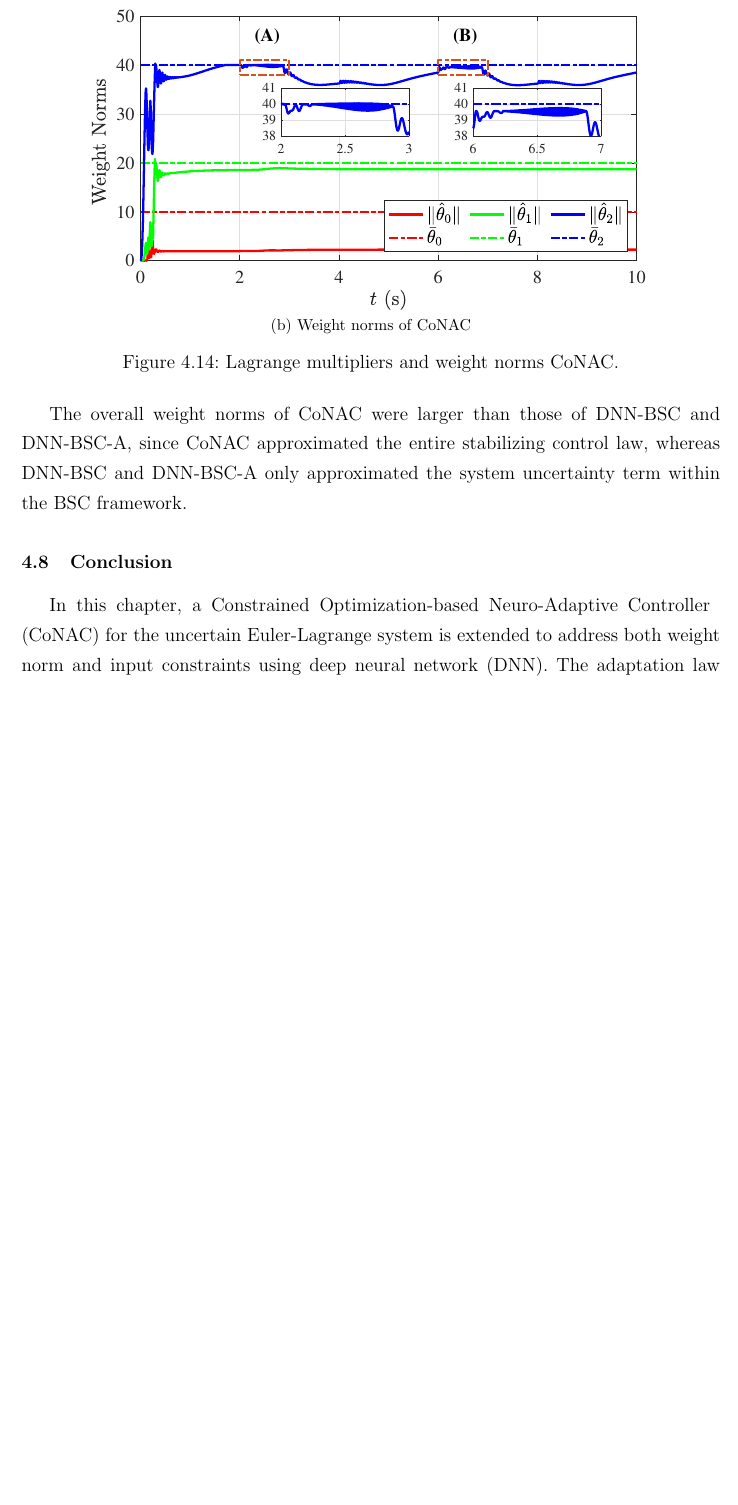
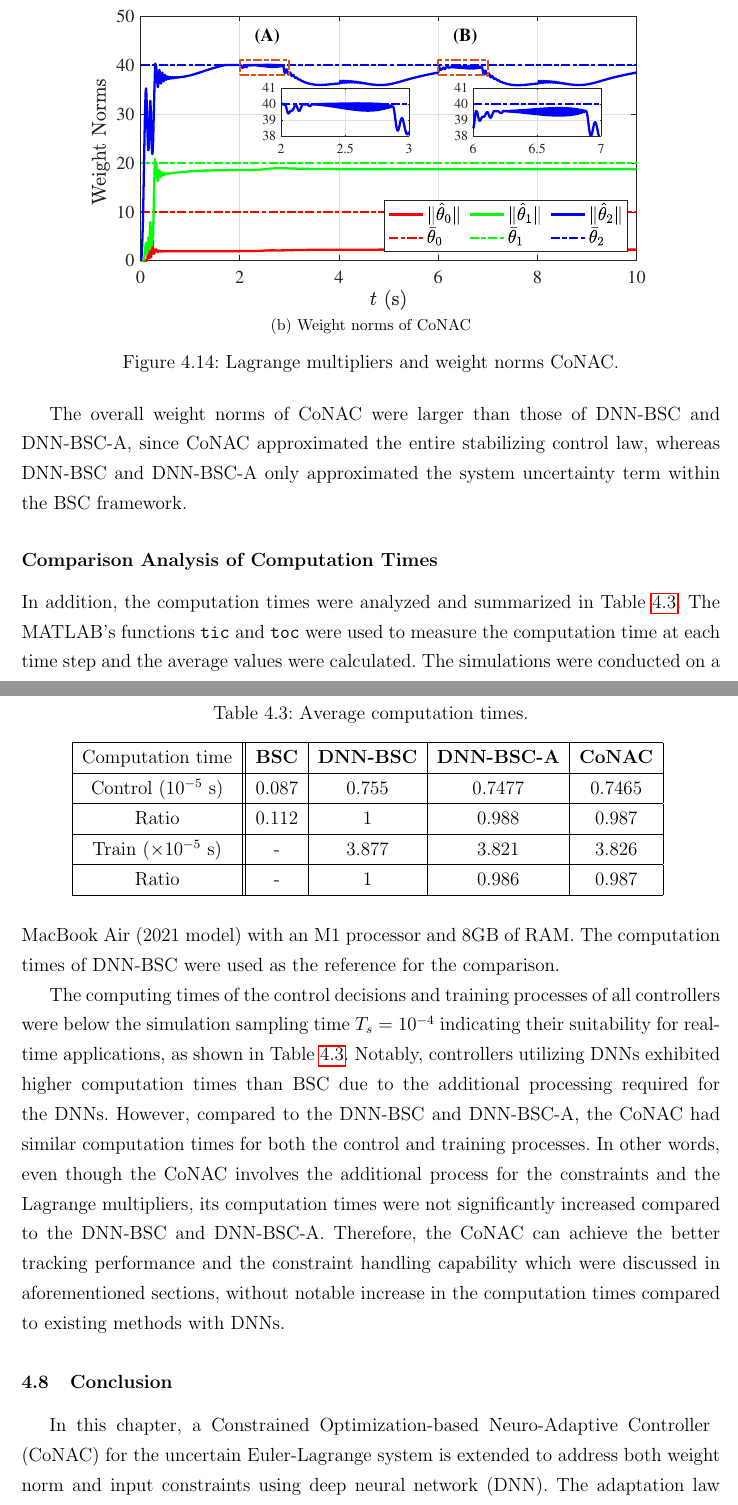
Before and after one commit to DDingR/Master-s-Thesis, a LaTeX thesis (Dissertation.tex, which reads chapters/chap4.tex): part of page 69 of 84 before the commit and two parts of pages 69 and 70 of 85 after it, the two joined at a grey line, cut so that both start at the same text, the shorter picture padded with empty space. Compiled offline with pdfLaTeX.

Commit message:
Add computing time comparison analysis in Chapter 4

```diff
--- a/chapters/chap4.tex
+++ b/chapters/chap4.tex
@@ -976,6 +976,39 @@ In CoNAC, all weight norms complied with the imposed constraints through the con
 
 The overall weight norms of CoNAC were larger than those of DNN-BSC and DNN-BSC-A, since CoNAC approximated the entire stabilizing control law, whereas DNN-BSC and DNN-BSC-A only approximated the system uncertainty term within the BSC framework.
 
+\subsubsection{Comparison Analysis of Computation Times}
+
+\begin{table}[!t]
+    \renewcommand{\arraystretch}{1.3}
+    \caption{Average computation times.}
+    \centering
+    \begin{tabular}{|c||c|c|c|c|c|}
+    \hline
+    Computation time & \textbf{BSC} & \textbf{DNN-BSC} & \textbf{DNN-BSC-A} & \textbf{CoNAC} \\
+    \hline
+    Control ($10^{-5}$~s) & 0.087 & 0.755 & 0.7477 & 0.7465 \\
+    \hline
+    Ratio & 0.112 & 1 & 0.988 & 0.987 \\
+    \hline
+    Train ($\times 10^{-5}$~s) & - & 3.877 & 3.821 & 3.826 \\
+    \hline
+    Ratio & - & 1 & 0.986 & 0.987 \\
+    \hline
+    \end{tabular}
+    \label{chap4:table:comp_time}
+\end{table}
+
+In addition, the computation times were analyzed and summarized in Table \ref{chap4:table:comp_time}.
+The MATLAB's functions \texttt{tic} and \texttt{toc} were used to measure the computation time at each time step and the average values were calculated.
+The simulations were conducted on a MacBook Air (2021 model) with an M1 processor and 8GB of RAM.
+The computation times of DNN-BSC were used as the reference for the comparison.
+
+The computing times of the control decisions and training processes of all controllers were below the simulation sampling time $T_s=10^{-4}$ indicating their suitability for real-time applications, as shown in Table \ref{chap4:table:comp_time}.
+Notably, controllers utilizing DNNs exhibited higher computation times than BSC due to the additional processing required for the DNNs.
+However, compared to the DNN-BSC and DNN-BSC-A, the CoNAC had similar computation times for both the control and training processes.
+In other words, even though the CoNAC involves the additional process for the constraints and the Lagrange multipliers, its computation times were not significantly increased compared to the DNN-BSC and DNN-BSC-A.
+Therefore, the CoNAC can achieve the better tracking performance and the constraint handling capability which were discussed in aforementioned sections, without notable increase in the computation times compared to existing methods with DNNs.
+
 %%%%%%%%%%%%%%%%%%%%%%%%%%%%%%%%
 \section{Conclusion}
 %%%%%%%%%%%%%%%%%%%%%%%%%%%%%%%%
```
Also changed, not shown: 8 other files.
